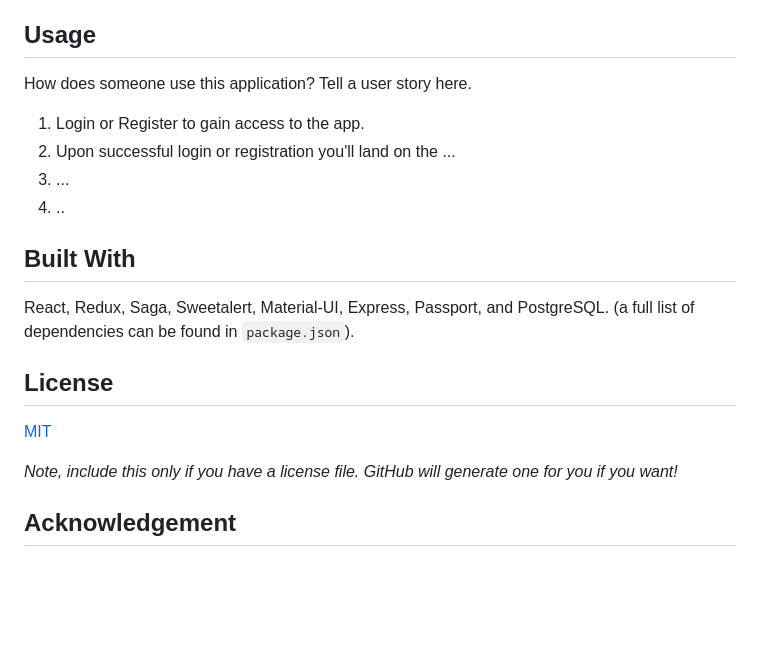
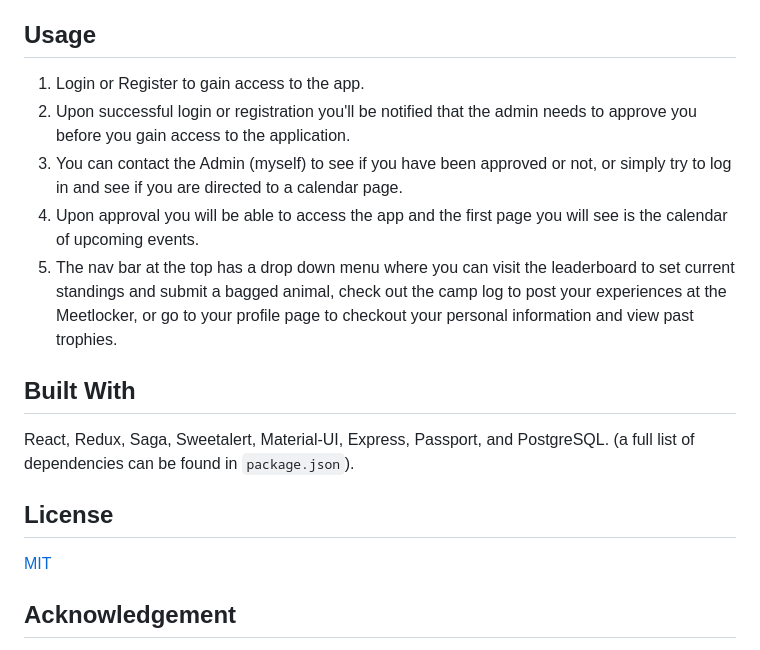
Before and after one commit to Wherewolfe35/Meetlocker-app, a Markdown page: README.md, the part around the change printed below. GitHub-like rendering; blank space fills up the shorter version.

```diff
--- a/README.md
+++ b/README.md
@@ -29,12 +31,12 @@ Include one or two screen shots of your project here (optional). Remove if unuse
 7. The `npm run client` command will open up a new browser tab for you!
 
 ## Usage
-How does someone use this application? Tell a user story here.
 
 1. Login or Register to gain access to the app.
-2. Upon successful login or registration you'll land on the ...
-3. ...
-4. ..
+2. Upon successful login or registration you'll be notified that the admin needs to approve you before you gain access to the application.
+3. You can contact the Admin (myself) to see if you have been approved or not, or simply try to log in and see if you are directed to a calendar page.
+4. Upon approval you will be able to access the app and the first page you will see is the calendar of upcoming events.
+5. The nav bar at the top has a drop down menu where you can visit the leaderboard to set current standings and submit a bagged animal, check out the camp log to post your experiences at the Meetlocker, or go to your profile page to checkout your personal information and view past trophies.
 
 
 ## Built With
@@ -44,7 +46,6 @@ React, Redux, Saga, Sweetalert, Material-UI, Express, Passport, and PostgreSQL.
 ## License
 [MIT](https://choosealicense.com/licenses/mit/)
 
-_Note, include this only if you have a license file. GitHub will generate one for you if you want!_
 
 ## Acknowledgement
 Thanks to [Prime Digital Academy](www.primeacademy.io) in Minneapolis who equipped and helped me to make this application a reality.
```
Also changed, not shown: other parts of README.md (+5 -3 lines), public/CampLog.png (added), public/ProfilePage.png (added).
